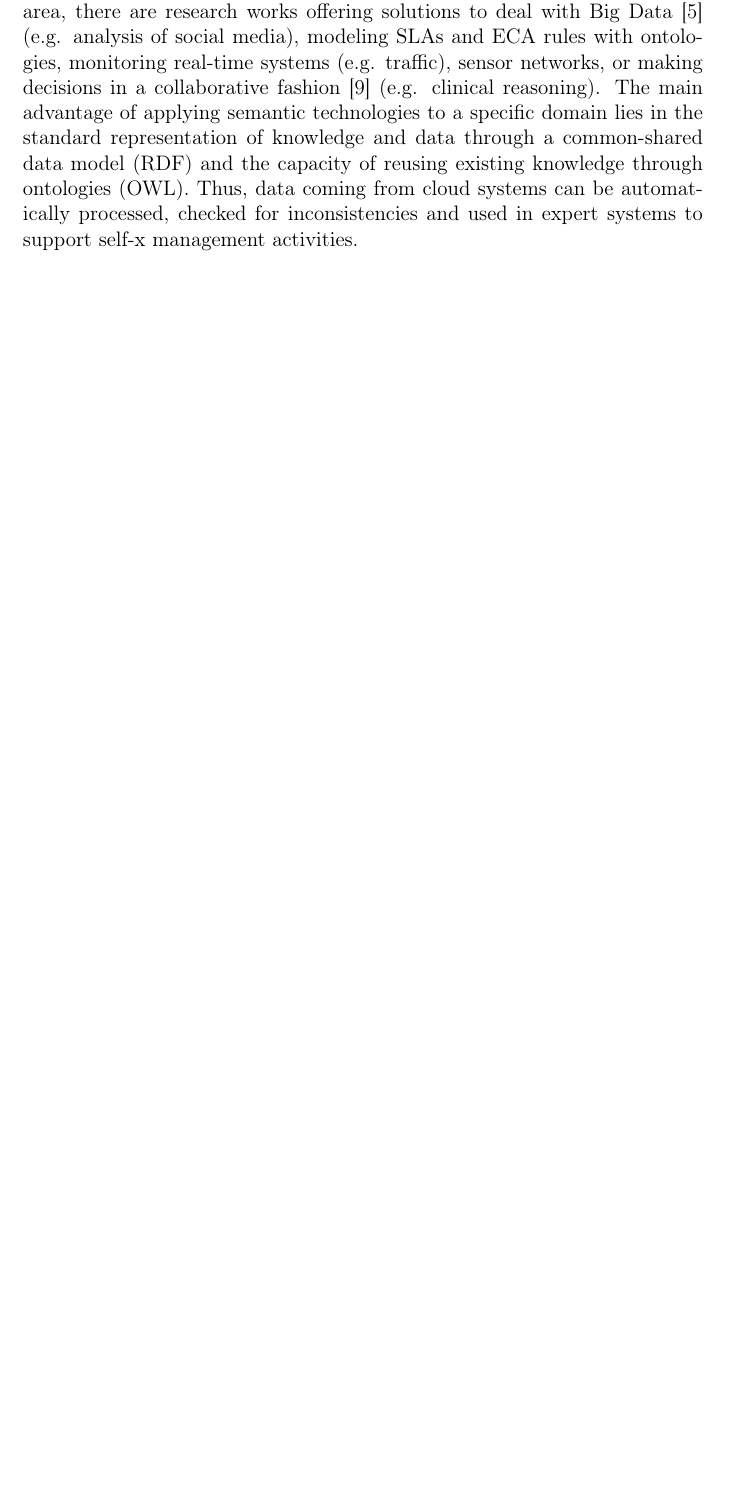
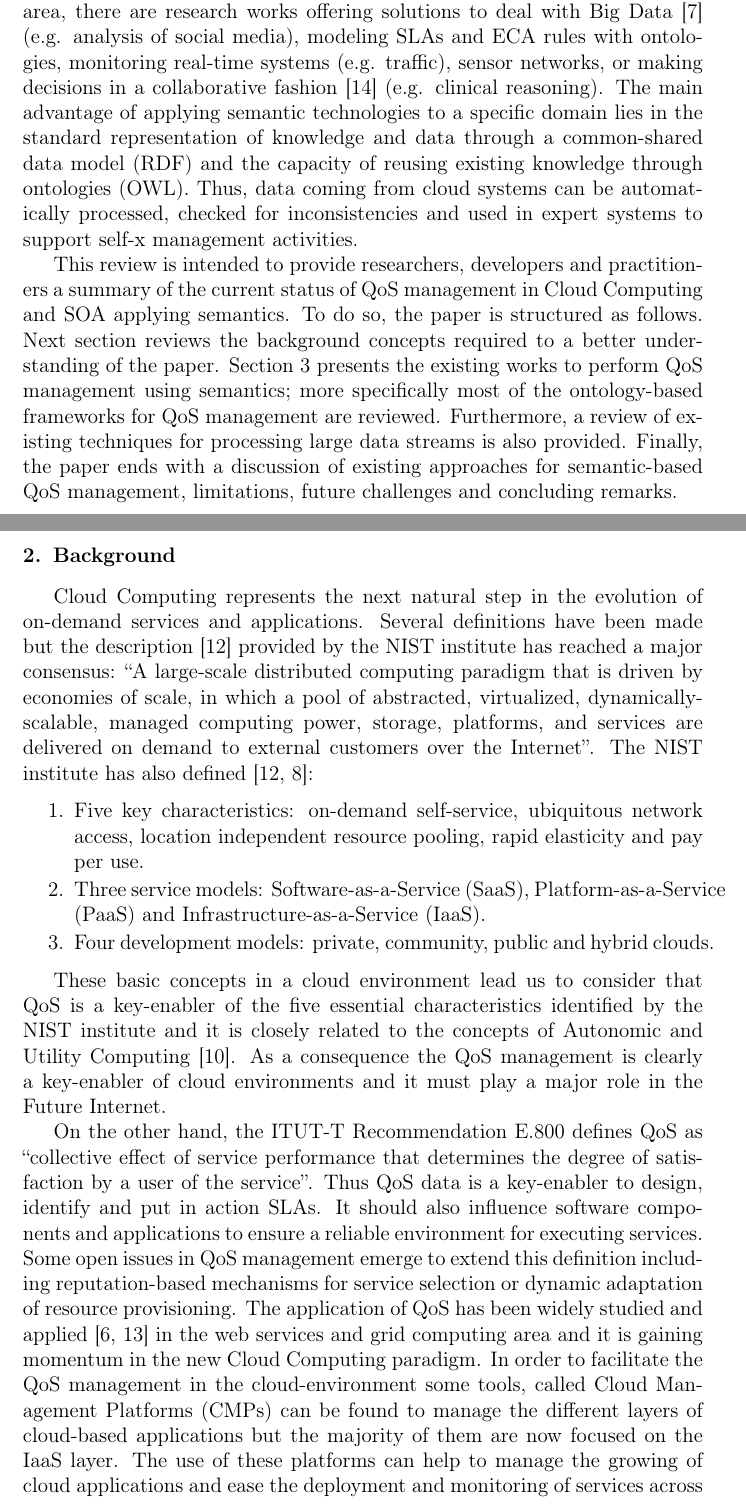
Before and after one commit to chemaar/thecloudindex, a LaTeX paper (papers/fgcs-qos/fgcs-qos.tex, which reads papers/fgcs-qos/sections/background.tex, papers/fgcs-qos/sections/intro.tex): part of page 3 of 4 before the commit and two parts of pages 3 and 4 of 7 after it, the two joined at a grey line, cut so that both start at the same text, the shorter picture padded with empty space. Compiled offline with pdfLaTeX.

Commit message:
Adding intro

```diff
--- a/papers/fgcs-qos/fgcs-qos.tex
+++ b/papers/fgcs-qos/fgcs-qos.tex
@@ -175,6 +175,9 @@ cloud systems \sep quality of service \sep  service oriented architectures \sep
 
 \section{Introduction}
 \input{sections/intro}
+\section{Background}
+\input{sections/background}
+
 % \section{Literature Review}\label{sect:related-work}
 %
 % \section{Evaluation}\label{sect:evaluation}
--- /dev/null
+++ b/papers/fgcs-qos/sections/background.tex
@@ -0,0 +1,21 @@
+Cloud Computing represents the next natural step in the evolution of on-demand services and applications. Several definitions have been made but the description~\cite{mell2011nist}
+provided by the NIST institute has reached a major consensus:  ``A large-scale distributed computing paradigm that is driven by economies of scale, in which a pool of
+abstracted, virtualized, dynamically-scalable, managed computing power, storage, platforms, and services are delivered on demand to external customers over the Internet''.
+The NIST institute has also defined~\cite{mell2011nist,Garcia-Sanchez:2010:ASS:1852403.1852409}:
+\begin{enumerate}
+ \item Five key characteristics: on-demand self-service, ubiquitous network access, location independent resource pooling, rapid elasticity and pay per use.
+ \item Three service models: Software-as-a-Service (SaaS), Platform-as-a-Service (PaaS) and Infrastructure-as-a-Service (IaaS).
+ \item Four development models: private, community, public and hybrid clouds.
+\end{enumerate}
+
+These basic concepts in a cloud environment lead us to consider that QoS is a key-enabler of the five essential characteristics identified by
+the NIST institute and it is closely related to the concepts of Autonomic and Utility Computing~\cite{Huebscher:2008:SAC:1380584.1380585}. As a consequence the QoS management
+is clearly a key-enabler of cloud environments and it must play a major role in the Future Internet.
+
+On the other hand, the ITUT-T Recommendation E.800 defines QoS as ``collective effect of service performance that determines the degree of satisfaction by a user of the service''.
+Thus QoS data is a key-enabler to design, identify and put in action SLAs. It should also influence software components and applications to ensure a
+reliable environment for executing services. Some open issues in QoS management emerge to extend this definition including reputation-based mechanisms
+for service selection or dynamic adaptation of resource provisioning. The application of QoS has been widely studied and applied~\cite{Conejero:2012:MSQ:2357487.2357591,Pedersen:2011:AMQ:2114495.2115542}
+in the web services and grid computing area and it is gaining momentum in the new Cloud Computing paradigm. In order to facilitate the QoS management in the cloud-environment
+some tools, called Cloud Management Platforms (CMPs) can be found to manage the different layers of cloud-based applications but the majority of them are
+now focused on the IaaS layer. The use of these platforms can help to manage the growing of cloud applications and ease the deployment and monitoring of services across
--- a/papers/fgcs-qos/sections/intro.tex
+++ b/papers/fgcs-qos/sections/intro.tex
@@ -58,3 +58,10 @@ monitoring real-time systems (e.g. traffic), sensor networks, or making decision
 The main advantage of applying semantic technologies to a specific domain lies in the standard representation of knowledge and data through a common-shared data model (RDF) and the
 capacity of reusing existing knowledge through ontologies (OWL). Thus, data coming from cloud systems can be automatically processed, checked for inconsistencies and
 used in expert systems to support self-x management activities.
+
+
+This review is intended to provide researchers, developers and practitioners a summary of the current status of QoS management in Cloud Computing and SOA applying semantics. To do so, the paper
+is structured as follows. Next section reviews the background concepts required to a better understanding of the paper. Section 3 presents the existing works to perform
+QoS management using semantics; more specifically most of the ontology-based frameworks for QoS management are reviewed. Furthermore, a review of
+existing techniques for processing large data streams is also provided. Finally, the paper ends with a discussion of existing approaches for semantic-based QoS management,
+limitations, future challenges and concluding remarks.
```
Also changed, not shown: papers/fgcs-qos/cloud-references.bib (+20 -0 lines), papers/fgcs-qos/sections/background.tex (26 more changed lines).
